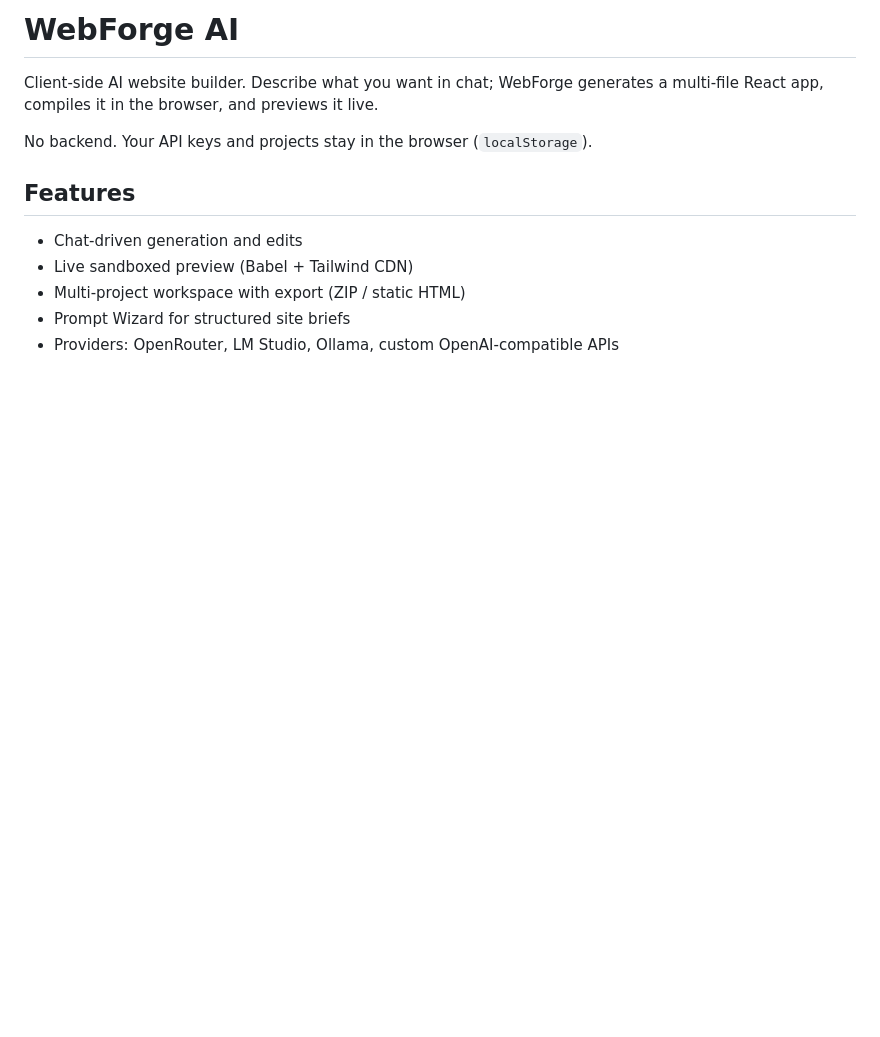
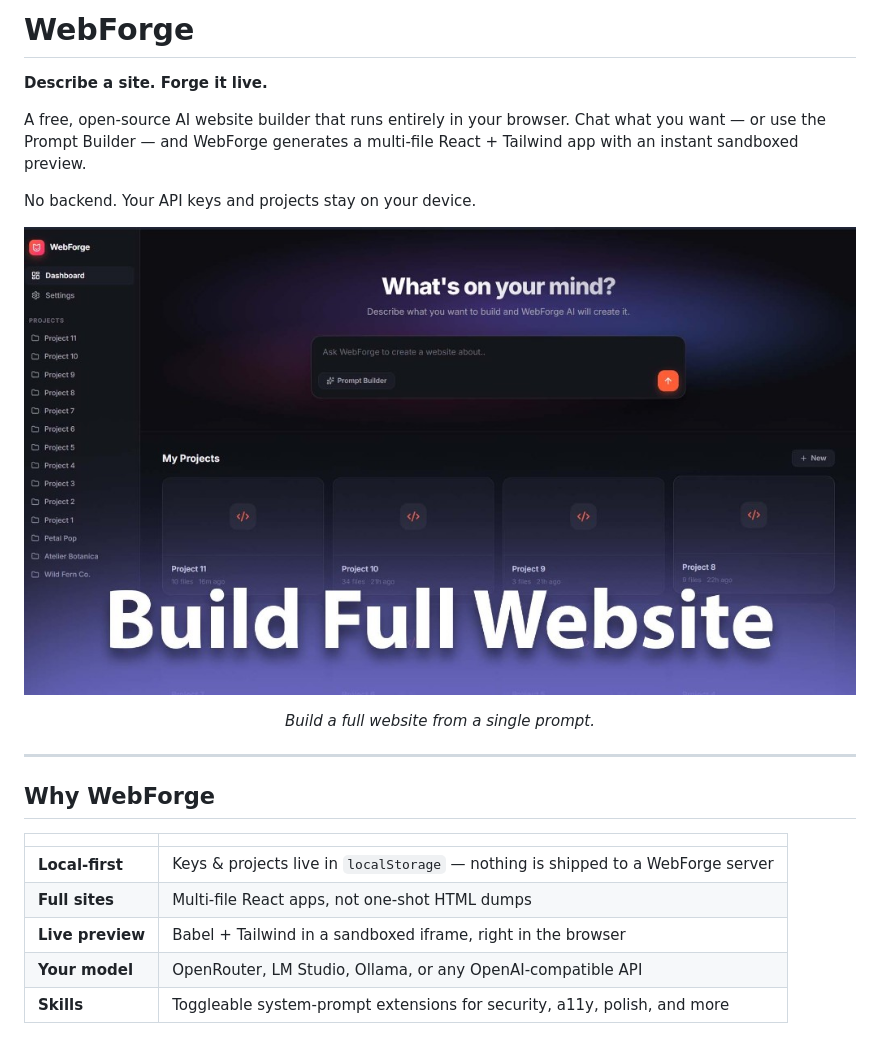
Before and after one commit to cidvoider-cloud/WebForge, a Markdown page: README.md, the part around one of its changes. Rendered like a GitHub page; pictures changed too: docs/assets/webforge-dashboard.png (added); blank space fills up the shorter version.

```diff
--- a/README.md
+++ b/README.md
@@ -1,13 +1,26 @@
-# WebForge AI
+# WebForge
 
-Client-side AI website builder. Describe what you want in chat; WebForge generates a multi-file React app, compiles it in the browser, and previews it live.
+**Describe a site. Forge it live.**
 
-No backend. Your API keys and projects stay in the browser (`localStorage`).
+A free, open-source AI website builder that runs entirely in your browser. Chat what you want — or use the Prompt Builder — and WebForge generates a multi-file React + Tailwind app with an instant sandboxed preview.
 
-## Features
+No backend. Your API keys and projects stay on your device.
 
-- Chat-driven generation and edits
-- Live sandboxed preview (Babel + Tailwind CDN)
-- Multi-project workspace with export (ZIP / static HTML)
-- Prompt Wizard for structured site briefs
-- Providers: OpenRouter, LM Studio, Ollama, custom OpenAI-compatible APIs
+<p align="center">
+  <img src="docs/assets/webforge-dashboard.png" alt="WebForge dashboard — describe a site and build it" width="900" />
+</p>
+
+<p align="center"><em>Build a full website from a single prompt.</em></p>
+
+---
+
+## Why WebForge
+
+| | |
+|---|---|
+| **Local-first** | Keys & projects live in `localStorage` — nothing is shipped to a WebForge server |
+| **Full sites** | Multi-file React apps, not one-shot HTML dumps |
+| **Live preview** | Babel + Tailwind in a sandboxed iframe, right in the browser |
+| **Your model** | OpenRouter, LM Studio, Ollama, or any OpenAI-compatible API |
+| **Skills** | Toggleable system-prompt extensions for security, a11y, polish, and more |
+
```
Also changed, not shown: other parts of README.md (+76 -37 lines), docs/assets/webforge-skills-local-llm.png (added).
